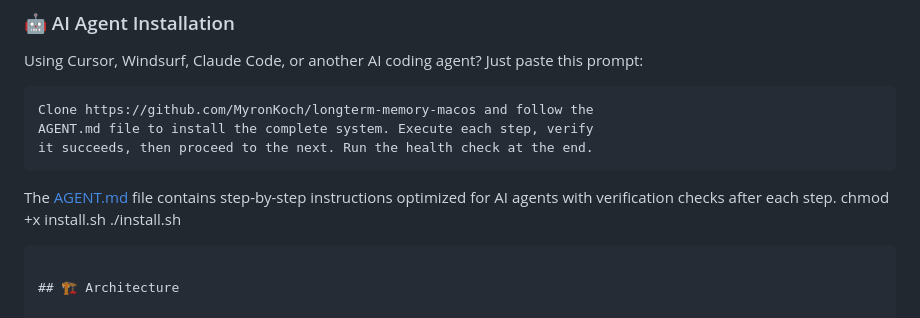
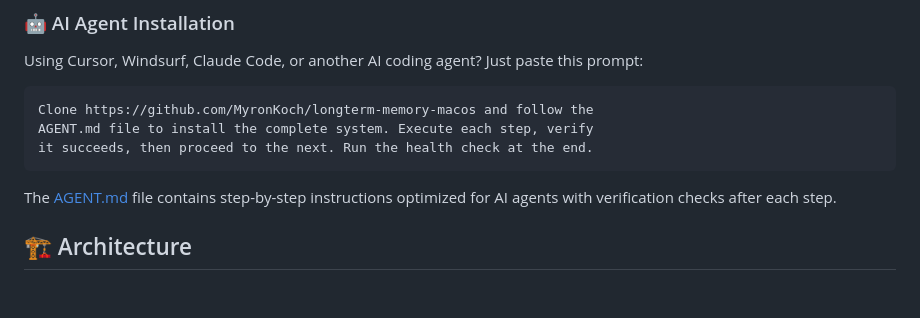
Before and after one commit to MyronKoch/longterm-memory-macos, a Markdown page: README.md, the part around the change. Rendered like a GitHub page; blank space fills up the shorter version.

Commit message:
Fix malformed code block breaking Mermaid diagram

````diff
--- a/README.md
+++ b/README.md
@@ -146,9 +146,6 @@ it succeeds, then proceed to the next. Run the health check at the end.
 ```
 
 The [AGENT.md](AGENT.md) file contains step-by-step instructions optimized for AI agents with verification checks after each step.
-chmod +x install.sh
-./install.sh
-```
 
 ## 🏗️ Architecture
 
````
